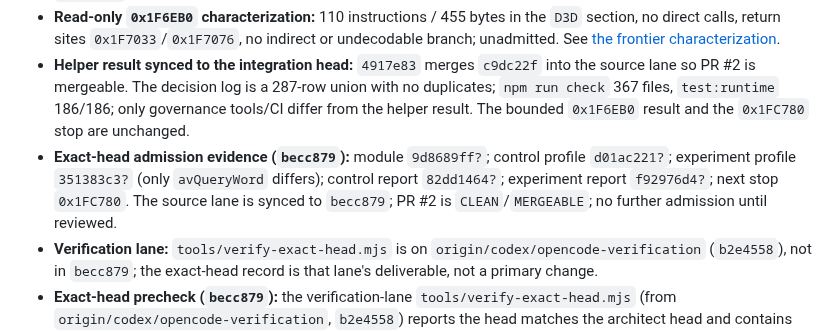
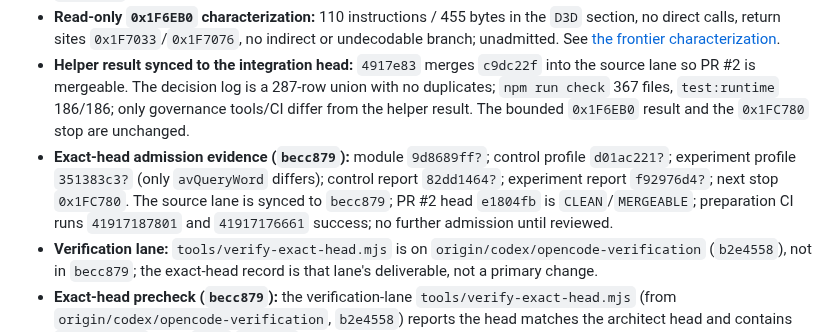
Before and after one commit to Jdiller-86/fuzion-frenzy-web-port, a Markdown page: docs/INTEGRATION_EVIDENCE_INDEX.md, the part around the change. Rendered like a GitHub page.

```diff
--- a/docs/INTEGRATION_EVIDENCE_INDEX.md
+++ b/docs/INTEGRATION_EVIDENCE_INDEX.md
@@ -42,7 +42,7 @@ November 4, 2026. This index hands off the corrected report/helper slice and the
 - `0x1F6EB0` is **not** admitted or exported. No storage/framework/substitute work was added.
 - **Read-only `0x1F6EB0` characterization:** 110 instructions / 455 bytes in the `D3D` section, no direct calls, return sites `0x1F7033`/`0x1F7076`, no indirect or undecodable branch; unadmitted. See [the frontier characterization](FRONTIER_1F6EB0_CHECKPOINT.md).
 - **Helper result synced to the integration head:** `4917e83` merges `c9dc22f` into the source lane so PR #2 is mergeable. The decision log is a 287-row union with no duplicates; `npm run check` 367 files, `test:runtime` 186/186; only governance tools/CI differ from the helper result. The bounded `0x1F6EB0` result and the `0x1FC780` stop are unchanged.
-- **Exact-head admission evidence (`becc879`):** module `9d8689ff?`; control profile `d01ac221?`; experiment profile `351383c3?` (only `avQueryWord` differs); control report `82dd1464?`; experiment report `f92976d4?`; next stop `0x1FC780`. The source lane is synced to `becc879`; PR #2 is `CLEAN`/`MERGEABLE`; no further admission until reviewed.
+- **Exact-head admission evidence (`becc879`):** module `9d8689ff?`; control profile `d01ac221?`; experiment profile `351383c3?` (only `avQueryWord` differs); control report `82dd1464?`; experiment report `f92976d4?`; next stop `0x1FC780`. The source lane is synced to `becc879`; PR #2 head `e1804fb` is `CLEAN`/`MERGEABLE`; preparation CI runs `41917187801` and `41917176661` success; no further admission until reviewed.
 - **Verification lane:** `tools/verify-exact-head.mjs` is on `origin/codex/opencode-verification` (`b2e4558`), not in `becc879`; the exact-head record is that lane's deliverable, not a primary change.
 - **Exact-head precheck (`becc879`):** the verification-lane `tools/verify-exact-head.mjs` (from `origin/codex/opencode-verification`, `b2e4558`) reports the head matches the architect head and contains `origin/main`; local `main` `e700373` has 2 commits not in the head; the external CI/PR/marker/publication gates are listed. The primary lane ran it read-only; the verification lane owns the record.
 - **Exact-head review state (2026-11-04T16:25):** integration head `c9dc22f` CI run `41908980383` success; PR #2 head `558af53` is `CLEAN`/`MERGEABLE`; its preparation CI runs `41915416295` and `41915405699` are success; the diff versus `c9dc22f` is docs-only. The bounded `0x1F6EB0` helper result and the `0x1FC780` stop are unchanged.
```
Also changed, not shown: docs/FRONTIER_1F6EB0_ADMISSION_CHECKPOINT.md (+1 -1 lines).
